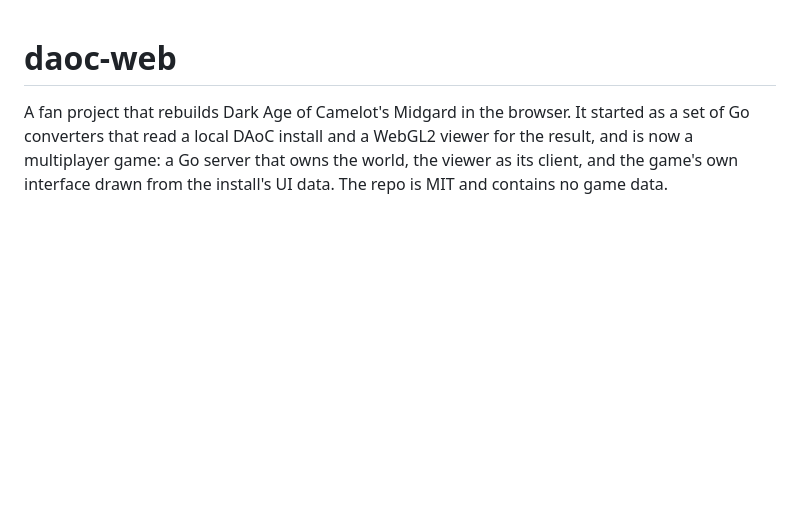
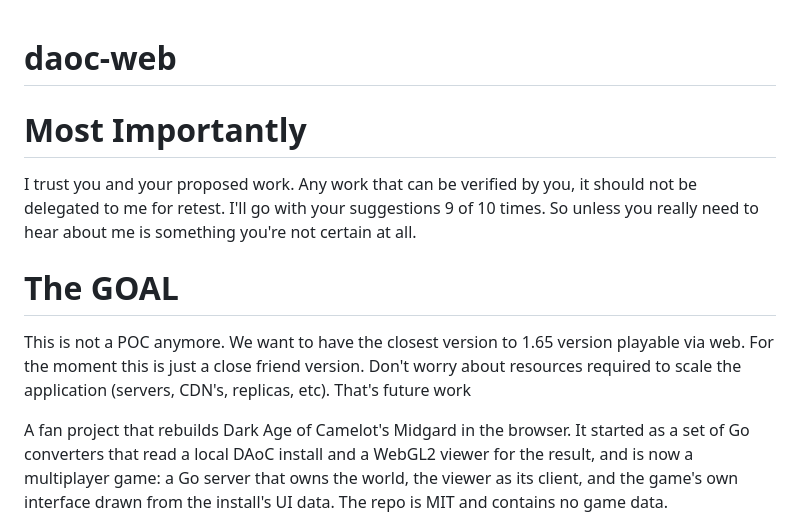
Before and after one commit to esponges/daoc-web, a Markdown page: CLAUDE.md, the part around the change. Drawn GitHub-style; blank space fills up the shorter version.

Commit message:
Put the goal and working agreement at the top of CLAUDE.md
Co-Authored-By: Claude Sonnet 5.5 <noreply@anthropic.com>

```diff
--- a/CLAUDE.md
+++ b/CLAUDE.md
@@ -1,4 +1,14 @@
 # daoc-web
+
+# Most Importantly
+I trust you and your proposed work. Any work that can be verified by you, it should not be
+delegated to me for retest. I'll go with your suggestions 9 of 10 times. So unless you really
+need to hear about me is something you're not certain at all.
+
+# The GOAL
+This is not a POC anymore. We want to have the closest version to 1.65 version playable
+via web. For the moment this is just a close friend version. Don't worry about resources
+required to scale the application (servers, CDN's, replicas, etc). That's future work
 
 A fan project that rebuilds Dark Age of Camelot's Midgard in the browser. It
 started as a set of Go converters that read a local DAoC install and a WebGL2
```
